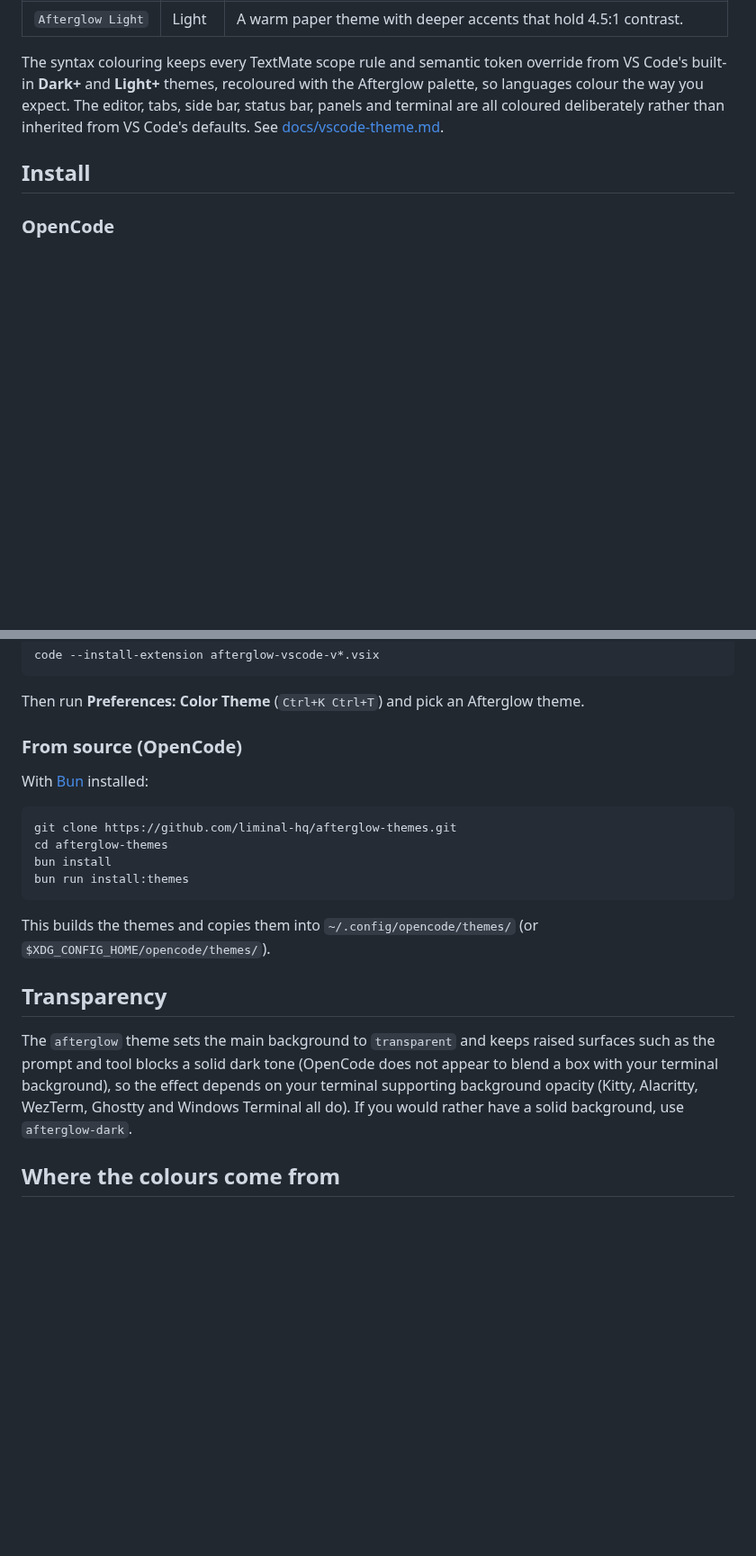
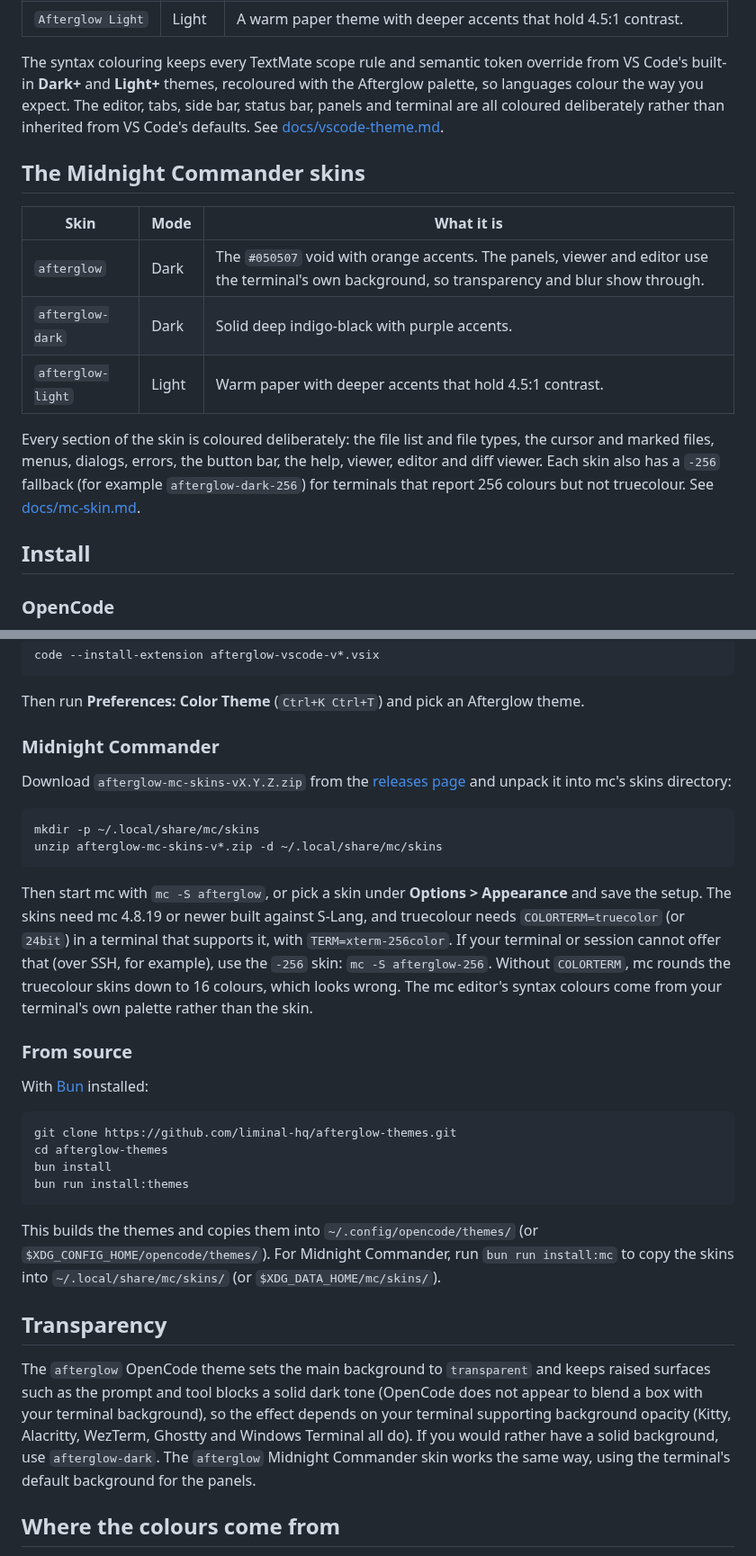
Before and after one commit to liminal-hq/afterglow-themes, a Markdown page: README.md, 2 parts joined by grey strips. Shown at 90% size. GitHub-like rendering; blank space fills up the shorter version.

````diff
--- a/README.md
+++ b/README.md
@@ -35,6 +36,16 @@ All three cover every OpenCode surface: text and actions, backgrounds and raised
 | `Afterglow Light` | Light | A warm paper theme with deeper accents that hold 4.5:1 contrast.          |
 
 The syntax colouring keeps every TextMate scope rule and semantic token override from VS Code's built-in **Dark+** and **Light+** themes, recoloured with the Afterglow palette, so languages colour the way you expect. The editor, tabs, side bar, status bar, panels and terminal are all coloured deliberately rather than inherited from VS Code's defaults. See [docs/vscode-theme.md](docs/vscode-theme.md).
+
+## The Midnight Commander skins
+
+| Skin              | Mode  | What it is                                                                                                                                      |
+| ----------------- | ----- | ----------------------------------------------------------------------------------------------------------------------------------------------- |
+| `afterglow`       | Dark  | The `#050507` void with orange accents. The panels, viewer and editor use the terminal's own background, so transparency and blur show through. |
+| `afterglow-dark`  | Dark  | Solid deep indigo-black with purple accents.                                                                                                    |
+| `afterglow-light` | Light | Warm paper with deeper accents that hold 4.5:1 contrast.                                                                                        |
+
+Every section of the skin is coloured deliberately: the file list and file types, the cursor and marked files, menus, dialogs, errors, the button bar, the help, viewer, editor and diff viewer. Each skin also has a `-256` fallback (for example `afterglow-dark-256`) for terminals that report 256 colours but not truecolour. See [docs/mc-skin.md](docs/mc-skin.md).
 
 ## Install
 
@@ -67,7 +78,18 @@ code --install-extension afterglow-vscode-v*.vsix
 
 Then run **Preferences: Color Theme** (`Ctrl+K Ctrl+T`) and pick an Afterglow theme.
 
-### From source (OpenCode)
+### Midnight Commander
+
+Download `afterglow-mc-skins-vX.Y.Z.zip` from the [releases page](https://github.com/liminal-hq/afterglow-themes/releases) and unpack it into mc's skins directory:
+
+```sh
+mkdir -p ~/.local/share/mc/skins
+unzip afterglow-mc-skins-v*.zip -d ~/.local/share/mc/skins
+```
+
+Then start mc with `mc -S afterglow`, or pick a skin under **Options > Appearance** and save the setup. The skins need mc 4.8.19 or newer built against S-Lang, and truecolour needs `COLORTERM=truecolor` (or `24bit`) in a terminal that supports it, with `TERM=xterm-256color`. If your terminal or session cannot offer that (over SSH, for example), use the `-256` skin: `mc -S afterglow-256`. Without `COLORTERM`, mc rounds the truecolour skins down to 16 colours, which looks wrong. The mc editor's syntax colours come from your terminal's own palette rather than the skin.
+
+### From source
 
 With [Bun](https://bun.sh) installed:
 
@@ -78,11 +100,11 @@ bun install
 bun run install:themes
 ```
 
-This builds the themes and copies them into `~/.config/opencode/themes/` (or `$XDG_CONFIG_HOME/opencode/themes/`).
+This builds the themes and copies them into `~/.config/opencode/themes/` (or `$XDG_CONFIG_HOME/opencode/themes/`). For Midnight Commander, run `bun run install:mc` to copy the skins into `~/.local/share/mc/skins/` (or `$XDG_DATA_HOME/mc/skins/`).
 
 ## Transparency
 
-The `afterglow` theme sets the main background to `transparent` and keeps raised surfaces such as the prompt and tool blocks a solid dark tone (OpenCode does not appear to blend a box with your terminal background), so the effect depends on your terminal supporting background opacity (Kitty, Alacritty, WezTerm, Ghostty and Windows Terminal all do). If you would rather have a solid background, use `afterglow-dark`.
+The `afterglow` OpenCode theme sets the main background to `transparent` and keeps raised surfaces such as the prompt and tool blocks a solid dark tone (OpenCode does not appear to blend a box with your terminal background), so the effect depends on your terminal supporting background opacity (Kitty, Alacritty, WezTerm, Ghostty and Windows Terminal all do). If you would rather have a solid background, use `afterglow-dark`. The `afterglow` Midnight Commander skin works the same way, using the terminal's default background for the panels.
 
 ## Where the colours come from
 
````
Also changed, not shown: other parts of README.md (+5 -3 lines), AGENTS.md (+9 -7 lines), docs/mc-skin.md (added, +88 -0 lines), vscode/images/banner.png, 1 other file.
